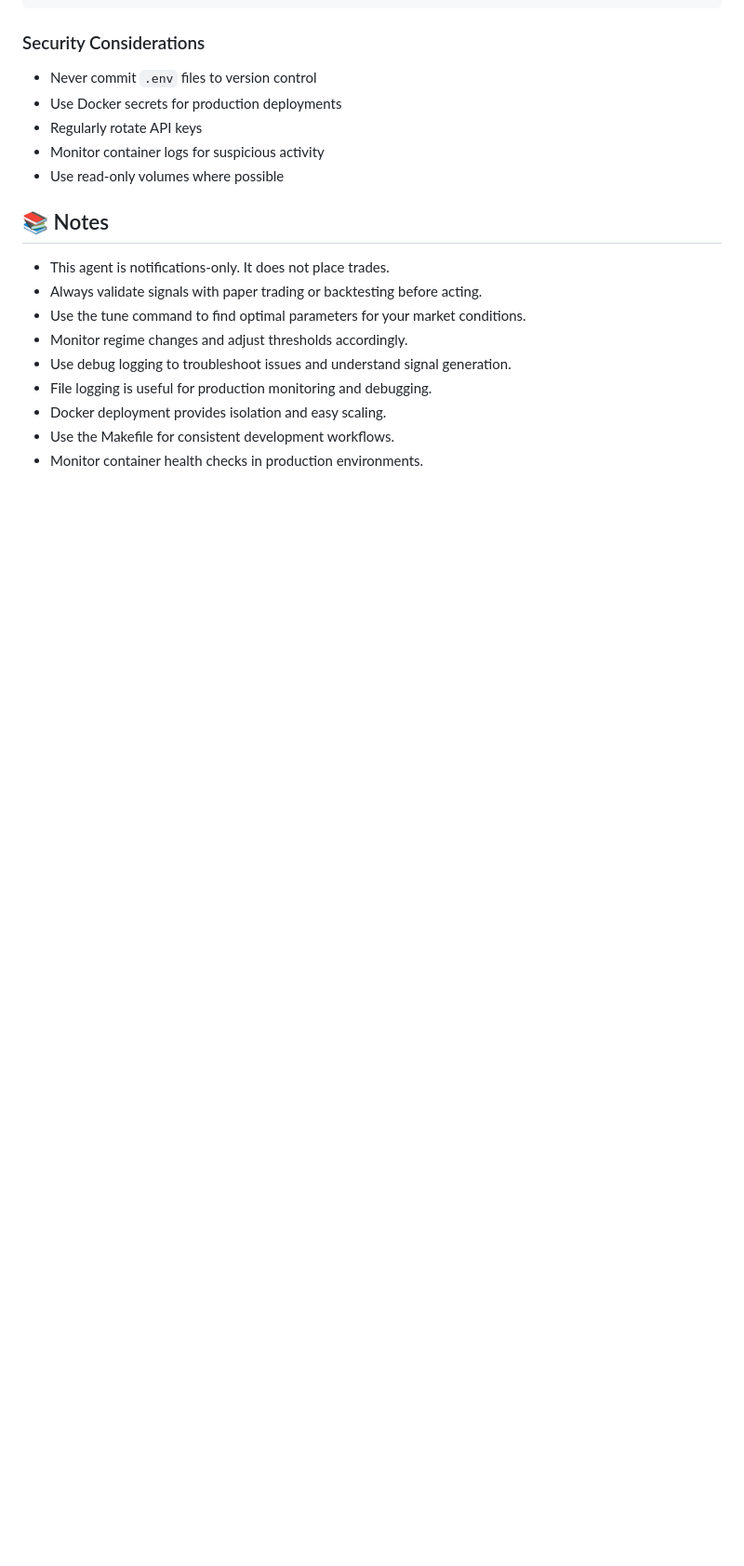
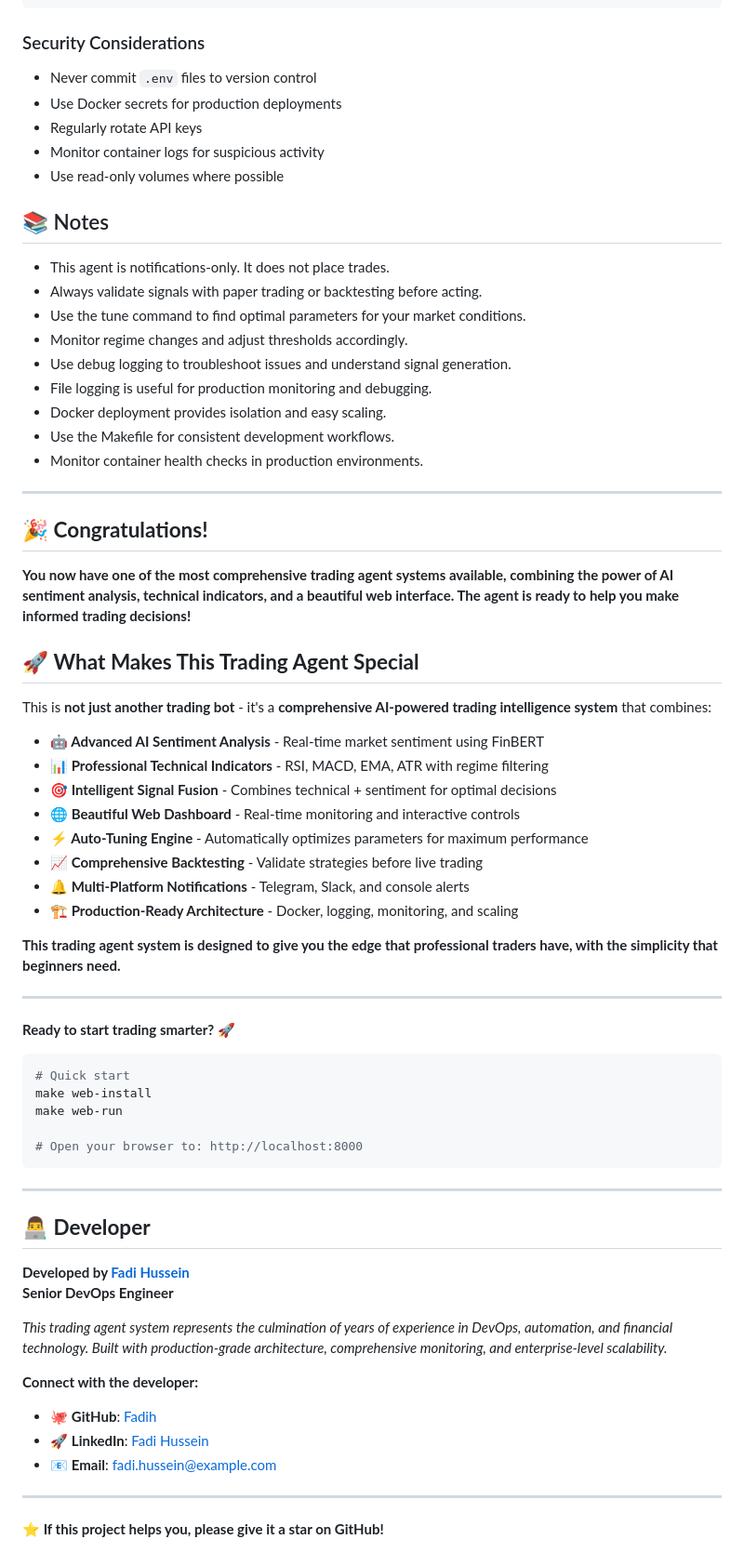
Before and after one commit to Fadih/tradeAi, a Markdown page: README.md, the part around the change. Shown at 93% size. Rendered like a GitHub page; blank space fills up the shorter version.

````diff
--- a/README.md
+++ b/README.md
@@ -693,3 +693,54 @@ iostat
 - Docker deployment provides isolation and easy scaling.
 - Use the Makefile for consistent development workflows.
 - Monitor container health checks in production environments.
+
+---
+
+## 🎉 **Congratulations!**
+
+**You now have one of the most comprehensive trading agent systems available, combining the power of AI sentiment analysis, technical indicators, and a beautiful web interface. The agent is ready to help you make informed trading decisions!**
+
+## 🚀 **What Makes This Trading Agent Special**
+
+This is **not just another trading bot** - it's a **comprehensive AI-powered trading intelligence system** that combines:
+
+- **🤖 Advanced AI Sentiment Analysis** - Real-time market sentiment using FinBERT
+- **📊 Professional Technical Indicators** - RSI, MACD, EMA, ATR with regime filtering
+- **🎯 Intelligent Signal Fusion** - Combines technical + sentiment for optimal decisions
+- **🌐 Beautiful Web Dashboard** - Real-time monitoring and interactive controls
+- **⚡ Auto-Tuning Engine** - Automatically optimizes parameters for maximum performance
+- **📈 Comprehensive Backtesting** - Validate strategies before live trading
+- **🔔 Multi-Platform Notifications** - Telegram, Slack, and console alerts
+- **🏗️ Production-Ready Architecture** - Docker, logging, monitoring, and scaling
+
+**This trading agent system is designed to give you the edge that professional traders have, with the simplicity that beginners need.**
+
+---
+
+**Ready to start trading smarter?** 🚀
+
+```bash
+# Quick start
+make web-install
+make web-run
+
+# Open your browser to: http://localhost:8000
+```
+
+---
+
+## 👨‍💻 **Developer**
+
+**Developed by [Fadi Hussein](https://github.com/Fadih)**
+**Senior DevOps Engineer**
+
+*This trading agent system represents the culmination of years of experience in DevOps, automation, and financial technology. Built with production-grade architecture, comprehensive monitoring, and enterprise-level scalability.*
+
+**Connect with the developer:**
+- 🐙 **GitHub**: [Fadih](https://github.com/Fadih)
+- 🚀 **LinkedIn**: [Fadi Hussein](https://linkedin.com/in/fadihussein)
+- 📧 **Email**: [fadi.hussein@example.com](mailto:fadi.hussein@example.com)
+
+---
+
+**⭐ If this project helps you, please give it a star on GitHub!**
````
